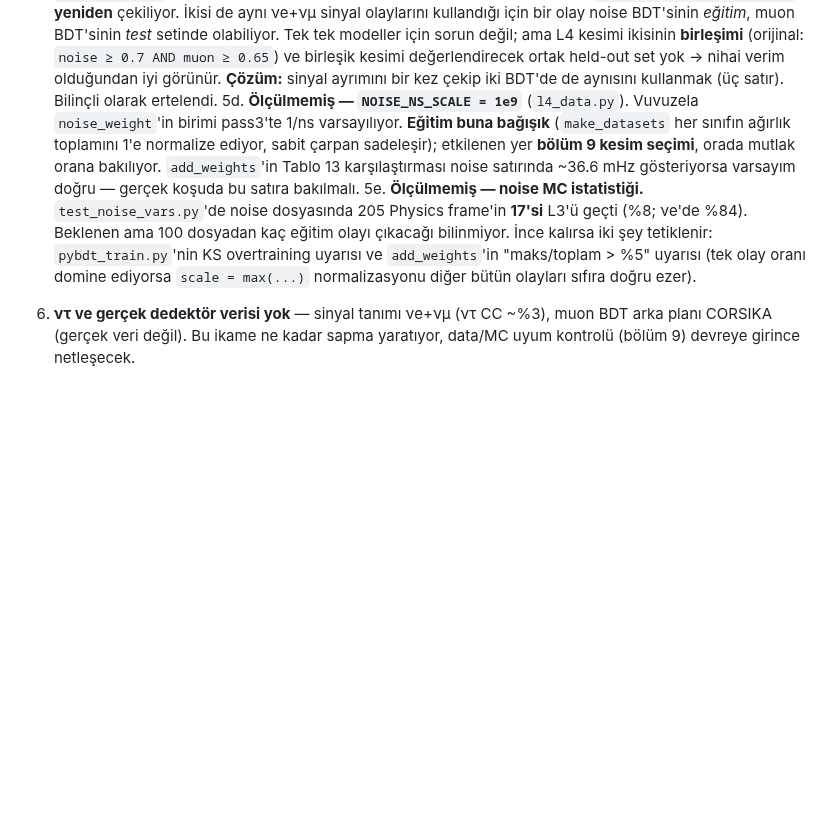
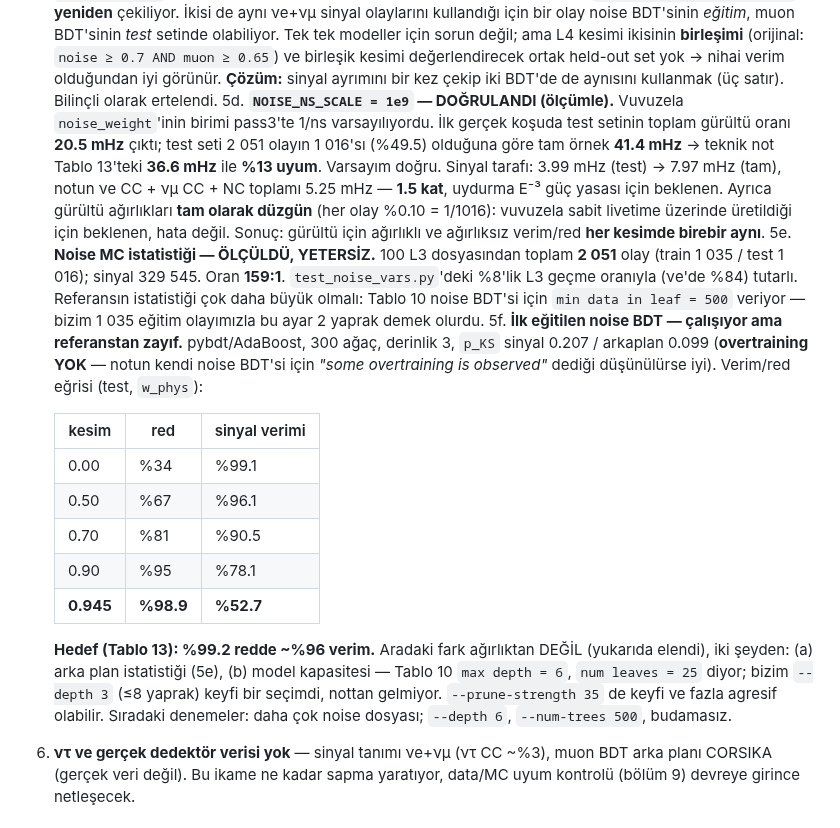
Before and after one commit to KorayGokceler/osncnextl4, a Markdown page: CLAUDE.md, the part around the change. Drawn GitHub-style; blank space fills up the shorter version.

Commit message:
Ilk noise BDT egitimi: sonuclar ve iki acik riskin olcumu
5d COZULDU: NOISE_NS_SCALE=1e9 dogru.  Test setinin gurultu orani
20.5 mHz -> tam ornek 41.4 mHz, Tablo 13'teki 36.6 mHz ile %13 uyum.
Gurultu agirliklari tam duzgun (vuvuzela sabit livetime), bu yuzden
agirlikli ve agirliksiz verim/red her kesimde ayni cikiyor.

5e OLCULDU: 100 L3 dosyasindan 2051 gurultu olayi (1035 train /
1016 test), sinyalle oran 159:1.  Yetersiz.  Tablo 10'un noise BDT
icin verdigi 'min data in leaf = 500' referansin istatistiginin
mertebelerce buyuk oldugunu gosteriyor.

5f YENI: ilk model egitildi, overtraining yok (p_KS 0.207 / 0.099)
ama %99 redde verim %52.7 -- hedef %96.  Fark agirliktan degil;
istatistik ve model kapasitesi.  Tablo 10 max_depth=6 / num_leaves=25
diyor, bizim --depth 3 keyfi bir sectimdi.

Co-Authored-By: Claude Opus 5 <noreply@anthropic.com>
Claude-Session: https://claude.ai/code/session_014ufb5Z65EhGdWh5kdnV6kX

```diff
--- a/CLAUDE.md
+++ b/CLAUDE.md
@@ -281,20 +281,44 @@ formatı (`.txt`) + JSON sidecar: IceTray ortamında sklearn/joblib yok, sadece
    değerlendirecek ortak held-out set yok → nihai verim olduğundan iyi
    görünür. **Çözüm:** sinyal ayrımını bir kez çekip iki BDT'de de aynısını
    kullanmak (üç satır). Bilinçli olarak ertelendi.
-5d. **Ölçülmemiş — `NOISE_NS_SCALE = 1e9`** (`l4_data.py`). Vuvuzela
-   `noise_weight`'in birimi pass3'te 1/ns varsayılıyor. **Eğitim buna
-   bağışık** (`make_datasets` her sınıfın ağırlık toplamını 1'e normalize
-   ediyor, sabit çarpan sadeleşir); etkilenen yer **bölüm 9 kesim seçimi**,
-   orada mutlak orana bakılıyor. `add_weights`'in Tablo 13 karşılaştırması
-   noise satırında ~36.6 mHz gösteriyorsa varsayım doğru — gerçek koşuda
-   bu satıra bakılmalı.
-5e. **Ölçülmemiş — noise MC istatistiği.** `test_noise_vars.py`'de noise
-   dosyasında 205 Physics frame'in **17'si** L3'ü geçti (%8; νe'de %84).
-   Beklenen ama 100 dosyadan kaç eğitim olayı çıkacağı bilinmiyor. İnce
-   kalırsa iki şey tetiklenir: `pybdt_train.py`'nin KS overtraining
-   uyarısı ve `add_weights`'in "maks/toplam > %5" uyarısı (tek olay oranı
-   domine ediyorsa `scale = max(...)` normalizasyonu diğer bütün olayları
-   sıfıra doğru ezer).
+5d. **`NOISE_NS_SCALE = 1e9` — DOĞRULANDI (ölçümle).** Vuvuzela
+   `noise_weight`'inin birimi pass3'te 1/ns varsayılıyordu. İlk gerçek
+   koşuda test setinin toplam gürültü oranı **20.5 mHz** çıktı; test seti
+   2 051 olayın 1 016'sı (%49.5) olduğuna göre tam örnek **41.4 mHz** →
+   teknik not Tablo 13'teki **36.6 mHz** ile **%13 uyum**. Varsayım doğru.
+   Sinyal tarafı: 3.99 mHz (test) → 7.97 mHz (tam), notun νe CC + νμ CC +
+   NC toplamı 5.25 mHz — **1.5 kat**, uydurma E⁻³ güç yasası için beklenen.
+   Ayrıca gürültü ağırlıkları **tam olarak düzgün** (her olay %0.10 =
+   1/1016): vuvuzela sabit livetime üzerinde üretildiği için beklenen,
+   hata değil. Sonuç: gürültü için ağırlıklı ve ağırlıksız verim/red
+   **her kesimde birebir aynı**.
+5e. **Noise MC istatistiği — ÖLÇÜLDÜ, YETERSİZ.** 100 L3 dosyasından
+   toplam **2 051** olay (train 1 035 / test 1 016); sinyal 329 545.
+   Oran **159:1**. `test_noise_vars.py`'deki %8'lik L3 geçme oranıyla
+   (νe'de %84) tutarlı. Referansın istatistiği çok daha büyük olmalı:
+   Tablo 10 noise BDT'si için `min data in leaf = 500` veriyor — bizim
+   1 035 eğitim olayımızla bu ayar 2 yaprak demek olurdu.
+5f. **İlk eğitilen noise BDT — çalışıyor ama referanstan zayıf.**
+   pybdt/AdaBoost, 300 ağaç, derinlik 3, `p_KS` sinyal 0.207 / arkaplan
+   0.099 (**overtraining YOK** — notun kendi noise BDT'si için
+   *"some overtraining is observed"* dediği düşünülürse iyi).
+   Verim/red eğrisi (test, `w_phys`):
+
+   | kesim | red | sinyal verimi |
+   |---|---|---|
+   | 0.00 | %34 | %99.1 |
+   | 0.50 | %67 | %96.1 |
+   | 0.70 | %81 | %90.5 |
+   | 0.90 | %95 | %78.1 |
+   | **0.945** | **%98.9** | **%52.7** |
+
+   **Hedef (Tablo 13): %99.2 redde ~%96 verim.** Aradaki fark ağırlıktan
+   DEĞİL (yukarıda elendi), iki şeyden: (a) arka plan istatistiği (5e),
+   (b) model kapasitesi — Tablo 10 `max depth = 6`, `num leaves = 25`
+   diyor; bizim `--depth 3` (≤8 yaprak) keyfi bir seçimdi, nottan
+   gelmiyor. `--prune-strength 35` de keyfi ve fazla agresif olabilir.
+   Sıradaki denemeler: daha çok noise dosyası; `--depth 6`,
+   `--num-trees 500`, budamasız.
 6. **ντ ve gerçek dedektör verisi yok** — sinyal tanımı νe+νμ (ντ CC ~%3),
    muon BDT arka planı CORSIKA (gerçek veri değil). Bu ikame ne kadar
    sapma yaratıyor, data/MC uyum kontrolü (bölüm 9) devreye girince
```
